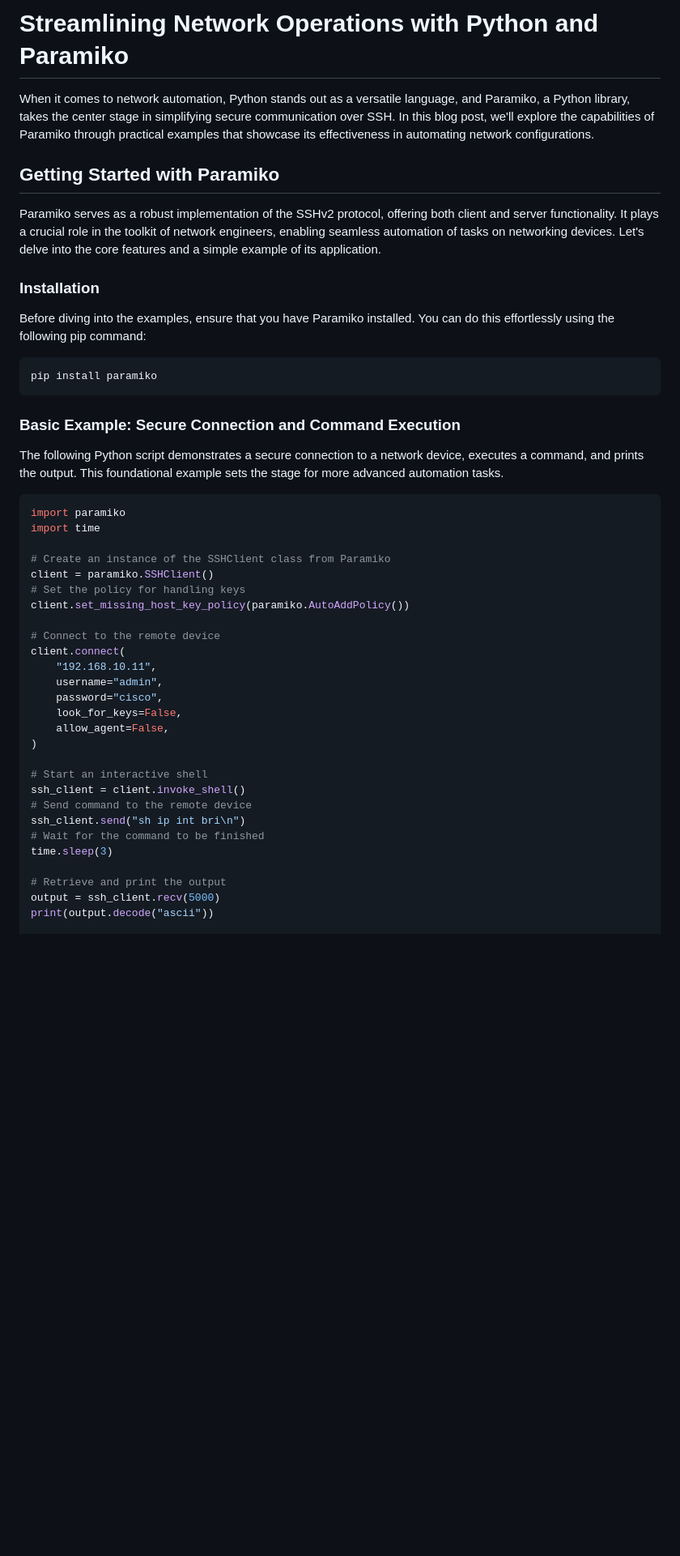
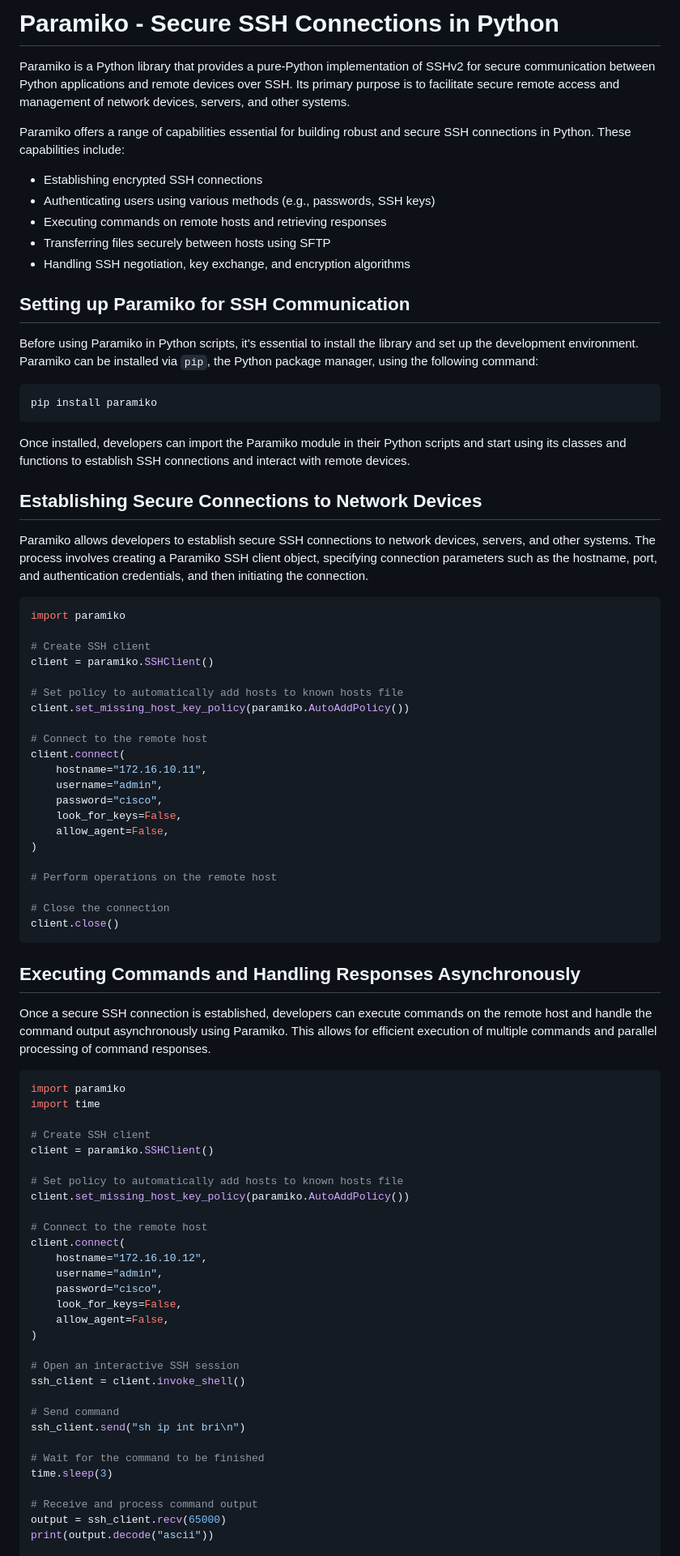
Before and after one commit to sydasif/my-pandoc-book, a Markdown page: chapters/20-paramiko.md, the part around one of its changes. Shown at 81% size. GitHub-like rendering; blank space fills up the shorter version.

Commit message:
update paramiko

````diff
--- a/chapters/20-paramiko.md
+++ b/chapters/20-paramiko.md
@@ -1,49 +1,86 @@
-# Streamlining Network Operations with Python and Paramiko
+# Paramiko - Secure SSH Connections in Python
 
-When it comes to network automation, Python stands out as a versatile language, and Paramiko, a Python library, takes the center stage in simplifying secure communication over SSH. In this blog post, we'll explore the capabilities of Paramiko through practical examples that showcase its effectiveness in automating network configurations.
+Paramiko is a Python library that provides a pure-Python implementation of SSHv2 for secure communication between Python applications and remote devices over SSH. Its primary purpose is to facilitate secure remote access and management of network devices, servers, and other systems.
 
-## Getting Started with Paramiko
+Paramiko offers a range of capabilities essential for building robust and secure SSH connections in Python. These capabilities include:
 
-Paramiko serves as a robust implementation of the SSHv2 protocol, offering both client and server functionality. It plays a crucial role in the toolkit of network engineers, enabling seamless automation of tasks on networking devices. Let's delve into the core features and a simple example of its application.
+- Establishing encrypted SSH connections
+- Authenticating users using various methods (e.g., passwords, SSH keys)
+- Executing commands on remote hosts and retrieving responses
+- Transferring files securely between hosts using SFTP
+- Handling SSH negotiation, key exchange, and encryption algorithms
 
-### Installation
+## Setting up Paramiko for SSH Communication
 
-Before diving into the examples, ensure that you have Paramiko installed. You can do this effortlessly using the following pip command:
+Before using Paramiko in Python scripts, it's essential to install the library and set up the development environment. Paramiko can be installed via `pip`, the Python package manager, using the following command:
 
 ```bash
 pip install paramiko
 ```
 
-### Basic Example: Secure Connection and Command Execution
+Once installed, developers can import the Paramiko module in their Python scripts and start using its classes and functions to establish SSH connections and interact with remote devices.
 
-The following Python script demonstrates a secure connection to a network device, executes a command, and prints the output. This foundational example sets the stage for more advanced automation tasks.
+## Establishing Secure Connections to Network Devices
 
-```python
+Paramiko allows developers to establish secure SSH connections to network devices, servers, and other systems. The process involves creating a Paramiko SSH client object, specifying connection parameters such as the hostname, port, and authentication credentials, and then initiating the connection.
+
+```py
 import paramiko
-import time
 
-# Create an instance of the SSHClient class from Paramiko
+# Create SSH client
 client = paramiko.SSHClient()
-# Set the policy for handling keys
+
+# Set policy to automatically add hosts to known hosts file
 client.set_missing_host_key_policy(paramiko.AutoAddPolicy())
 
-# Connect to the remote device
+# Connect to the remote host
 client.connect(
-    "192.168.10.11",
+    hostname="172.16.10.11",
     username="admin",
     password="cisco",
     look_for_keys=False,
     allow_agent=False,
 )
 
-# Start an interactive shell
+# Perform operations on the remote host
+
+# Close the connection
+client.close()
+```
+
+## Executing Commands and Handling Responses Asynchronously
+
+Once a secure SSH connection is established, developers can execute commands on the remote host and handle the command output asynchronously using Paramiko. This allows for efficient execution of multiple commands and parallel processing of command responses.
+
+```py
+import paramiko
+import time
+
+# Create SSH client
+client = paramiko.SSHClient()
+
+# Set policy to automatically add hosts to known hosts file
+client.set_missing_host_key_policy(paramiko.AutoAddPolicy())
+
+# Connect to the remote host
+client.connect(
+    hostname="172.16.10.12",
+    username="admin",
+    password="cisco",
+    look_for_keys=False,
+    allow_agent=False,
+)
+
+# Open an interactive SSH session
 ssh_client = client.invoke_shell()
-# Send command to the remote device
+
+# Send command
 ssh_client.send("sh ip int bri\n")
+
 # Wait for the command to be finished
 time.sleep(3)
 
-# Retrieve and print the output
-output = ssh_client.recv(5000)
+# Receive and process command output
+output = ssh_client.recv(65000)
 print(output.decode("ascii"))
 
````
Also changed, not shown: other parts of chapters/20-paramiko.md (+68 -25 lines).
